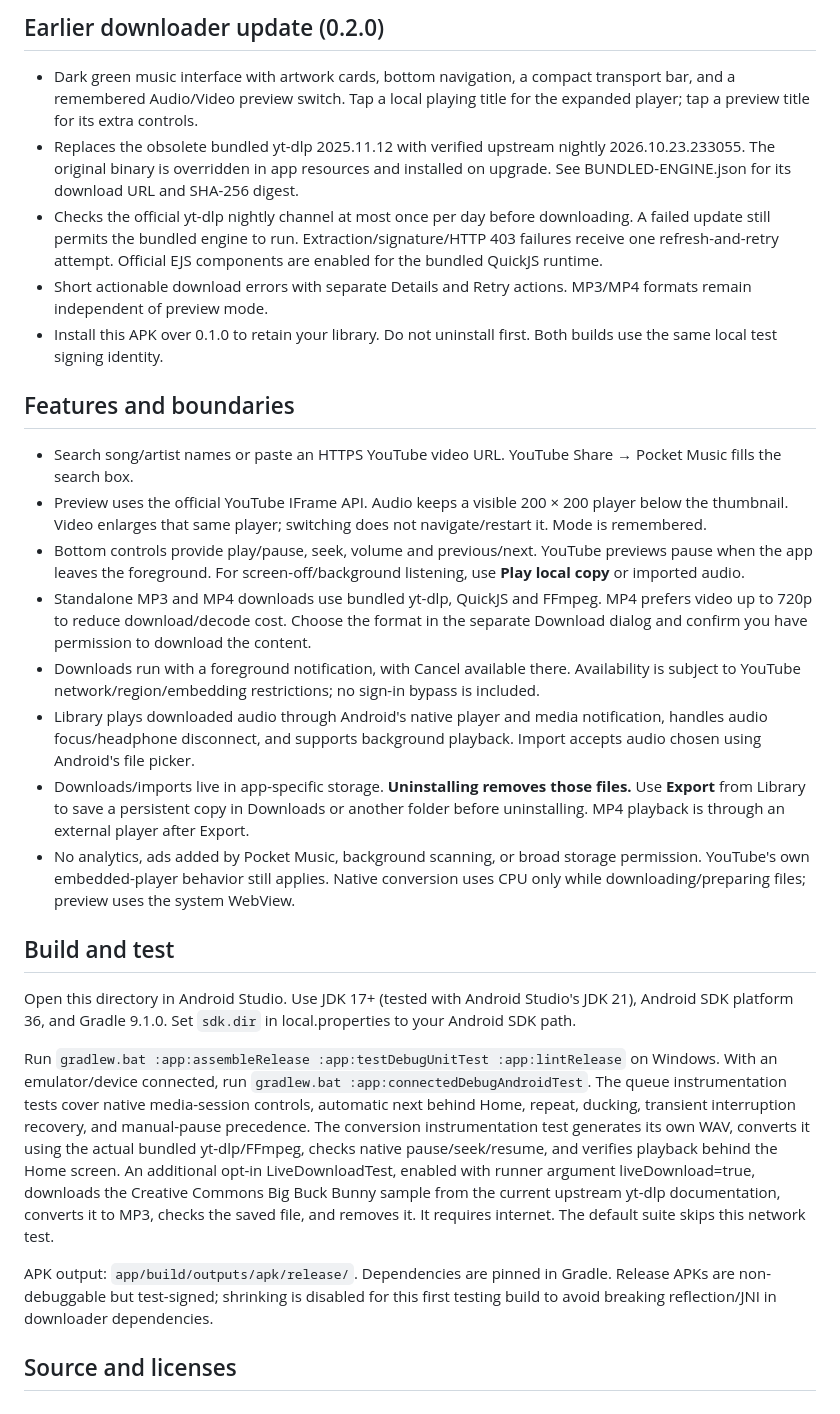
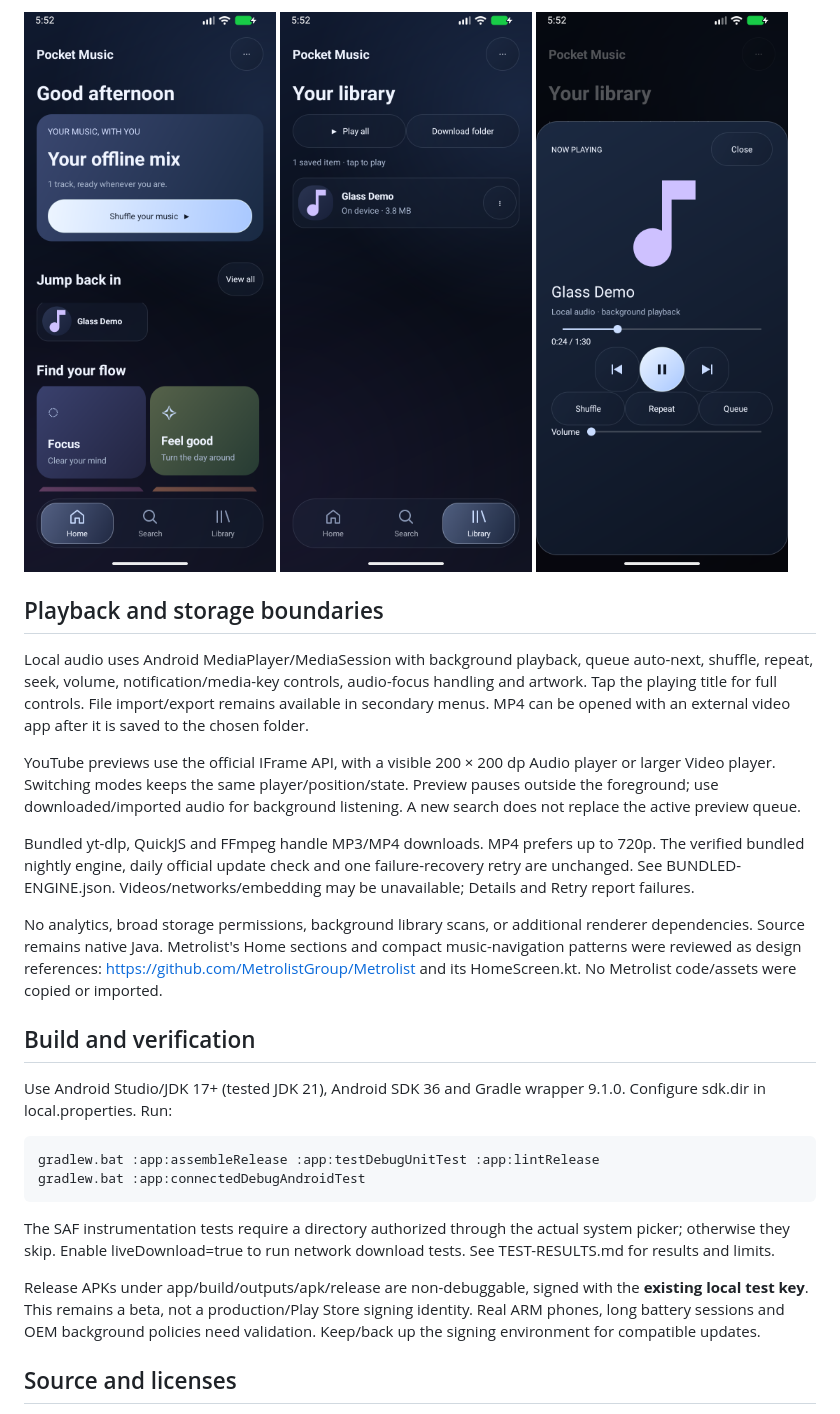
Before and after one commit to Sgmstha/Pocket_Music, a Markdown page: android/README.md, the part around one of its changes. GitHub-like rendering; pictures changed too: android/preview-android.png, android/preview-library-android.png (added), android/preview-player-android.png.

Commit message:
feat(android): separate music screens and save downloads to chosen folder

````diff
--- a/android/README.md
+++ b/android/README.md
@@ -24,30 +24,30 @@ These APKs are signed with the local Android **test signing key**, not a product
 
-## Earlier downloader update (0.2.0)
+![Home](preview-android.png)
+![Library](preview-library-android.png)
+![Now Playing](preview-player-android.png)
 
-- Dark green music interface with artwork cards, bottom navigation, a compact transport bar, and a remembered Audio/Video preview switch. Tap a local playing title for the expanded player; tap a preview title for its extra controls.
-- Replaces the obsolete bundled yt-dlp 2025.11.12 with verified upstream nightly 2026.10.23.233055. The original binary is overridden in app resources and installed on upgrade. See BUNDLED-ENGINE.json for its download URL and SHA-256 digest.
-- Checks the official yt-dlp nightly channel at most once per day before downloading. A failed update still permits the bundled engine to run. Extraction/signature/HTTP 403 failures receive one refresh-and-retry attempt. Official EJS components are enabled for the bundled QuickJS runtime.
-- Short actionable download errors with separate Details and Retry actions. MP3/MP4 formats remain independent of preview mode.
-- Install this APK over 0.1.0 to retain your library. Do not uninstall first. Both builds use the same local test signing identity.
+## Playback and storage boundaries
 
-## Features and boundaries
+Local audio uses Android MediaPlayer/MediaSession with background playback, queue auto-next, shuffle, repeat, seek, volume, notification/media-key controls, audio-focus handling and artwork. Tap the playing title for full controls. File import/export remains available in secondary menus. MP4 can be opened with an external video app after it is saved to the chosen folder.
 
-- Search song/artist names or paste an HTTPS YouTube video URL. YouTube Share → Pocket Music fills the search box.
-- Preview uses the official YouTube IFrame API. Audio keeps a visible 200 × 200 player below the thumbnail. Video enlarges that same player; switching does not navigate/restart it. Mode is remembered.
-- Bottom controls provide play/pause, seek, volume and previous/next. YouTube previews pause when the app leaves the foreground. For screen-off/background listening, use **Play local copy** or imported audio.
-- Standalone MP3 and MP4 downloads use bundled yt-dlp, QuickJS and FFmpeg. MP4 prefers video up to 720p to reduce download/decode cost. Choose the format in the separate Download dialog and confirm you have permission to download the content.
-- Downloads run with a foreground notification, with Cancel available there. Availability is subject to YouTube network/region/embedding restrictions; no sign-in bypass is included.
-- Library plays downloaded audio through Android's native player and media notification, handles audio focus/headphone disconnect, and supports background playback. Import accepts audio chosen using Android's file picker.
-- Downloads/imports live in app-specific storage. **Uninstalling removes those files.** Use **Export** from Library to save a persistent copy in Downloads or another folder before uninstalling. MP4 playback is through an external player after Export.
-- No analytics, ads added by Pocket Music, background scanning, or broad storage permission. YouTube's own embedded-player behavior still applies. Native conversion uses CPU only while downloading/preparing files; preview uses the system WebView.
+YouTube previews use the official IFrame API, with a visible 200 × 200 dp Audio player or larger Video player. Switching modes keeps the same player/position/state. Preview pauses outside the foreground; use downloaded/imported audio for background listening. A new search does not replace the active preview queue.
 
-## Build and test
+Bundled yt-dlp, QuickJS and FFmpeg handle MP3/MP4 downloads. MP4 prefers up to 720p. The verified bundled nightly engine, daily official update check and one failure-recovery retry are unchanged. See BUNDLED-ENGINE.json. Videos/networks/embedding may be unavailable; Details and Retry report failures.
 
-Open this directory in Android Studio. Use JDK 17+ (tested with Android Studio's JDK 21), Android SDK platform 36, and Gradle 9.1.0. Set `sdk.dir` in local.properties to your Android SDK path.
+No analytics, broad storage permissions, background library scans, or additional renderer dependencies. Source remains native Java. Metrolist's Home sections and compact music-navigation patterns were reviewed as design references: https://github.com/MetrolistGroup/Metrolist and its HomeScreen.kt. No Metrolist code/assets were copied or imported.
 
-Run `gradlew.bat :app:assembleRelease :app:testDebugUnitTest :app:lintRelease` on Windows. With an emulator/device connected, run `gradlew.bat :app:connectedDebugAndroidTest`. The queue instrumentation tests cover native media-session controls, automatic next behind Home, repeat, ducking, transient interruption recovery, and manual-pause precedence. The conversion instrumentation test generates its own WAV, converts it using the actual bundled yt-dlp/FFmpeg, checks native pause/seek/resume, and verifies playback behind the Home screen. An additional opt-in LiveDownloadTest, enabled with runner argument liveDownload=true, downloads the Creative Commons Big Buck Bunny sample from the current upstream yt-dlp documentation, converts it to MP3, checks the saved file, and removes it. It requires internet. The default suite skips this network test.
+## Build and verification
 
-APK output: `app/build/outputs/apk/release/`. Dependencies are pinned in Gradle. Release APKs are non-debuggable but test-signed; shrinking is disabled for this first testing build to avoid breaking reflection/JNI in downloader dependencies.
+Use Android Studio/JDK 17+ (tested JDK 21), Android SDK 36 and Gradle wrapper 9.1.0. Configure sdk.dir in local.properties. Run:
+
+```
+gradlew.bat :app:assembleRelease :app:testDebugUnitTest :app:lintRelease
+gradlew.bat :app:connectedDebugAndroidTest
+```
+
+The SAF instrumentation tests require a directory authorized through the actual system picker; otherwise they skip. Enable liveDownload=true to run network download tests. See TEST-RESULTS.md for results and limits.
+
+Release APKs under app/build/outputs/apk/release are non-debuggable, signed with the **existing local test key**. This remains a beta, not a production/Play Store signing identity. Real ARM phones, long battery sessions and OEM background policies need validation. Keep/back up the signing environment for compatible updates.
 
 ## Source and licenses
 
````
Also changed, not shown: other parts of android/README.md (+15 -15 lines), README.md (+1 -1 lines), android/TEST-RESULTS.md (+19 -14 lines), 13 other files.
